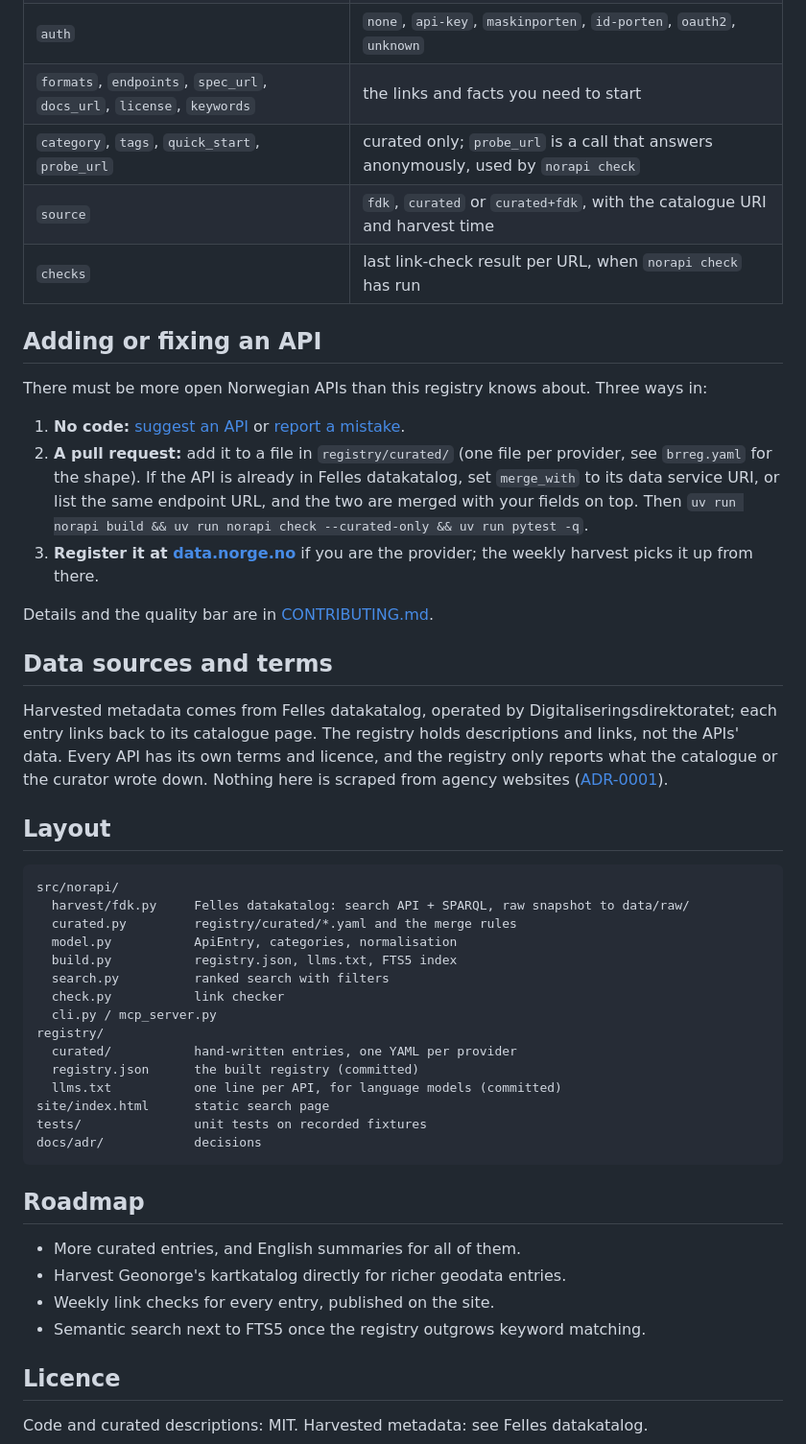
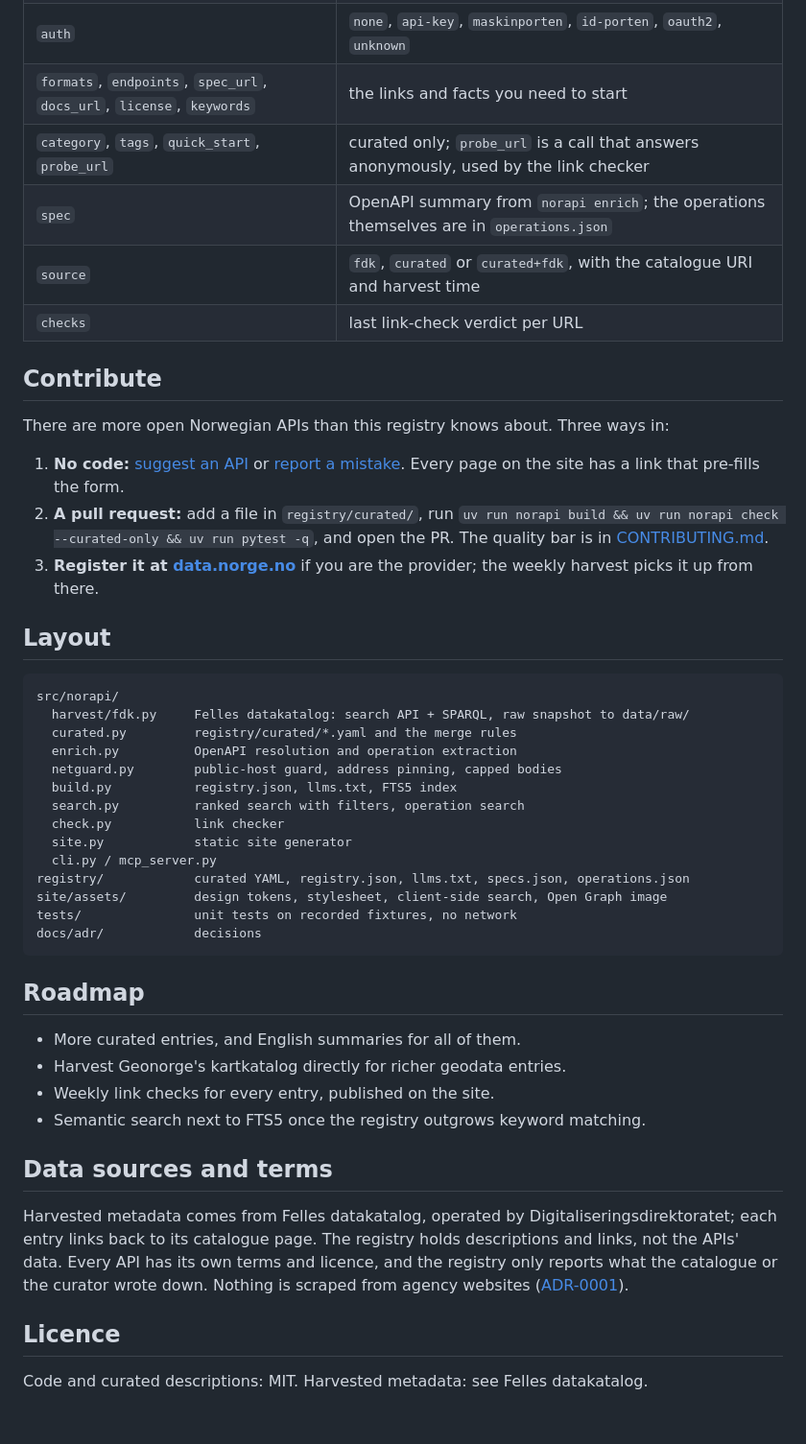
Before and after one commit to r33hab/norapi, a Markdown page: README.md, the part around one of its changes. Shown at 96% size. Drawn GitHub-style; blank space fills up the shorter version.

````diff
--- a/README.md
+++ b/README.md
@@ -81,32 +120,18 @@ Design tokens and the Hallmark stamp live in `site/assets/`.
 | `access` | `open`, `restricted`, `non-public`, `unknown` |
 | `auth` | `none`, `api-key`, `maskinporten`, `id-porten`, `oauth2`, `unknown` |
 | `formats`, `endpoints`, `spec_url`, `docs_url`, `license`, `keywords` | the links and facts you need to start |
-| `category`, `tags`, `quick_start`, `probe_url` | curated only; `probe_url` is a call that answers anonymously, used by `norapi check` |
+| `category`, `tags`, `quick_start`, `probe_url` | curated only; `probe_url` is a call that answers anonymously, used by the link checker |
+| `spec` | OpenAPI summary from `norapi enrich`; the operations themselves are in `operations.json` |
 | `source` | `fdk`, `curated` or `curated+fdk`, with the catalogue URI and harvest time |
-| `checks` | last link-check result per URL, when `norapi check` has run |
+| `checks` | last link-check verdict per URL |
 
-## Adding or fixing an API
+## Contribute
 
-There must be more open Norwegian APIs than this registry knows about. Three ways in:
+There are more open Norwegian APIs than this registry knows about. Three ways in:
 
-1. **No code:** [suggest an API](https://github.com/r33hAB/norapi/issues/new?template=nytt-api.yml)
-   or [report a mistake](https://github.com/r33hAB/norapi/issues/new?template=feil-i-oppforing.yml).
-2. **A pull request:** add it to a file in `registry/curated/` (one file per provider, see
-   `brreg.yaml` for the shape). If the API is already in Felles datakatalog, set `merge_with` to
-   its data service URI, or list the same endpoint URL, and the two are merged with your fields on top.
-   Then `uv run norapi build && uv run norapi check --curated-only && uv run pytest -q`.
-3. **Register it at [data.norge.no](https://data.norge.no/data-services)** if you are the provider;
-   the weekly harvest picks it up from there.
-
-Details and the quality bar are in [CONTRIBUTING.md](CONTRIBUTING.md).
-
-## Data sources and terms
-
-Harvested metadata comes from Felles datakatalog, operated by Digitaliseringsdirektoratet;
-each entry links back to its catalogue page. The registry holds descriptions and links, not the
-APIs' data. Every API has its own terms and licence, and the registry only reports what the
-catalogue or the curator wrote down. Nothing here is scraped from agency websites
-([ADR-0001](docs/adr/0001-catalogues-and-curation-not-scraping.md)).
+1. **No code:** [suggest an API](https://github.com/r33hAB/norapi/issues/new?template=nytt-api.yml) or [report a mistake](https://github.com/r33hAB/norapi/issues/new?template=feil-i-oppforing.yml). Every page on the site has a link that pre-fills the form.
+2. **A pull request:** add a file in `registry/curated/`, run `uv run norapi build && uv run norapi check --curated-only && uv run pytest -q`, and open the PR. The quality bar is in [CONTRIBUTING.md](CONTRIBUTING.md).
+3. **Register it at [data.norge.no](https://data.norge.no/data-services)** if you are the provider; the weekly harvest picks it up from there.
 
 ## Layout
 
@@ -114,17 +139,16 @@ catalogue or the curator wrote down. Nothing here is scraped from agency website
 src/norapi/
   harvest/fdk.py     Felles datakatalog: search API + SPARQL, raw snapshot to data/raw/
   curated.py         registry/curated/*.yaml and the merge rules
-  model.py           ApiEntry, categories, normalisation
+  enrich.py          OpenAPI resolution and operation extraction
+  netguard.py        public-host guard, address pinning, capped bodies
   build.py           registry.json, llms.txt, FTS5 index
-  search.py          ranked search with filters
+  search.py          ranked search with filters, operation search
   check.py           link checker
+  site.py            static site generator
   cli.py / mcp_server.py
-registry/
-  curated/           hand-written entries, one YAML per provider
-  registry.json      the built registry (committed)
-  llms.txt           one line per API, for language models (committed)
-site/index.html      static search page
-tests/               unit tests on recorded fixtures
+registry/            curated YAML, registry.json, llms.txt, specs.json, operations.json
+site/assets/         design tokens, stylesheet, client-side search, Open Graph image
+tests/               unit tests on recorded fixtures, no network
 docs/adr/            decisions
 ```
 
@@ -135,6 +159,14 @@ docs/adr/            decisions
 - Weekly link checks for every entry, published on the site.
 - Semantic search next to FTS5 once the registry outgrows keyword matching.
 
+## Data sources and terms
+
+Harvested metadata comes from Felles datakatalog, operated by Digitaliseringsdirektoratet;
+each entry links back to its catalogue page. The registry holds descriptions and links, not the
+APIs' data. Every API has its own terms and licence, and the registry only reports what the
+catalogue or the curator wrote down. Nothing is scraped from agency websites
+([ADR-0001](docs/adr/0001-catalogues-and-curation-not-scraping.md)).
+
 ## Licence
 
 Code and curated descriptions: MIT. Harvested metadata: see Felles datakatalog.
````
Also changed, not shown: other parts of README.md (+100 -61 lines), CHANGELOG.md (+6 -0 lines), docs/images/site.png (added), 9 other files.
